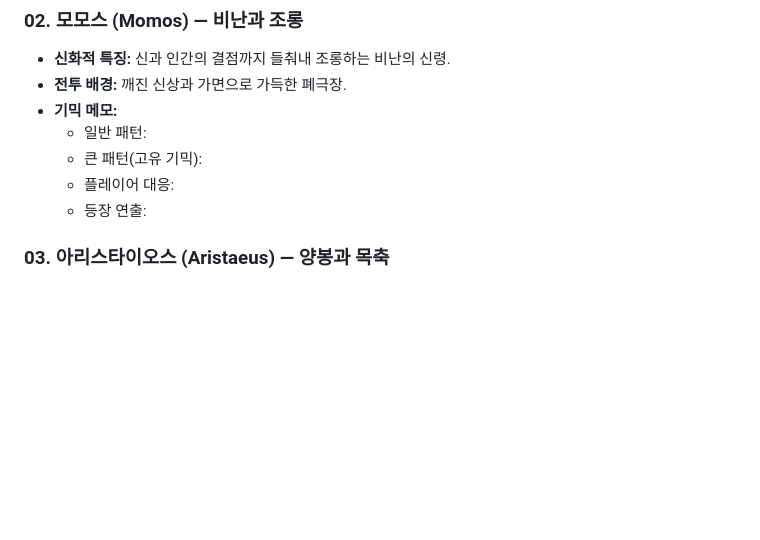
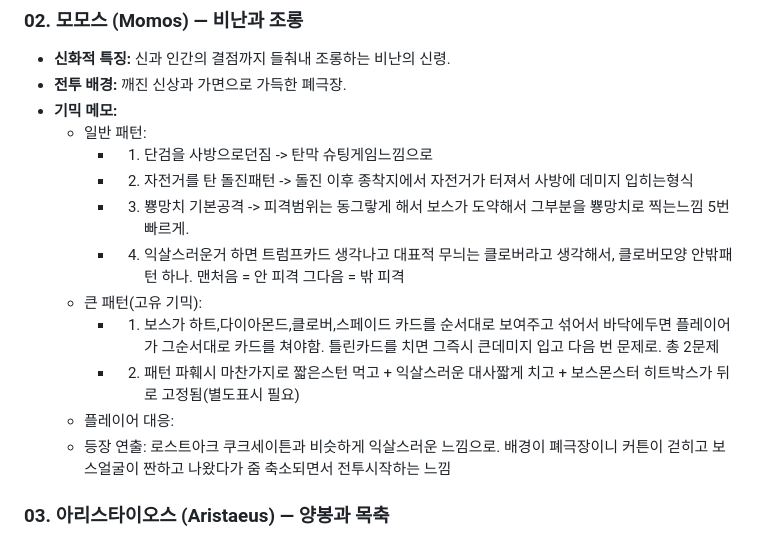
Before and after one commit to rlatlswo135/louge-like-test, a Markdown page: OLYMPUS_GODS.md, the part around the change. GitHub-like rendering; blank space fills up the shorter version.

Commit message:
모모스 시작

```diff
--- a/OLYMPUS_GODS.md
+++ b/OLYMPUS_GODS.md
@@ -59,9 +59,15 @@
 - **전투 배경:** 깨진 신상과 가면으로 가득한 폐극장.
 - **기믹 메모:**
   - 일반 패턴:
+    - 1. 단검을 사방으로던짐 -> 탄막 슈팅게임느낌으로
+    - 2. 자전거를 탄 돌진패턴 -> 돌진 이후 종착지에서 자전거가 터져서 사방에 데미지 입히는형식
+    - 3. 뿅망치 기본공격 -> 피격범위는 동그랗게 해서 보스가 도약해서 그부분을 뿅망치로 찍는느낌 5번 빠르게.
+    - 4. 익살스러운거 하면 트럼프카드 생각나고 대표적 무늬는 클로버라고 생각해서, 클로버모양 안밖패턴 하나. 맨처음 = 안 피격 그다음 = 밖 피격
   - 큰 패턴(고유 기믹):
+    - 1. 보스가 하트,다이아몬드,클로버,스페이드 카드를 순서대로 보여주고 섞어서 바닥에두면 플레이어가 그순서대로 카드를 쳐야함. 틀린카드를 치면 그즉시 큰데미지 입고 다음 번 문제로. 총 2문제
+    - 2. 패턴 파훼시 마찬가지로 짧은스턴 먹고 + 익살스러운 대사짧게 치고 + 보스몬스터 히트박스가 뒤로 고정됨(별도표시 필요)
   - 플레이어 대응:
-  - 등장 연출:
+  - 등장 연출: 로스트아크 쿠크세이튼과 비슷하게 익살스러운 느낌으로. 배경이 폐극장이니 커튼이 걷히고 보스얼굴이 짠하고 나왔다가 줌 축소되면서 전투시작하는 느낌
 
 ### 03. 아리스타이오스 (Aristaeus) — 양봉과 목축
 
```
